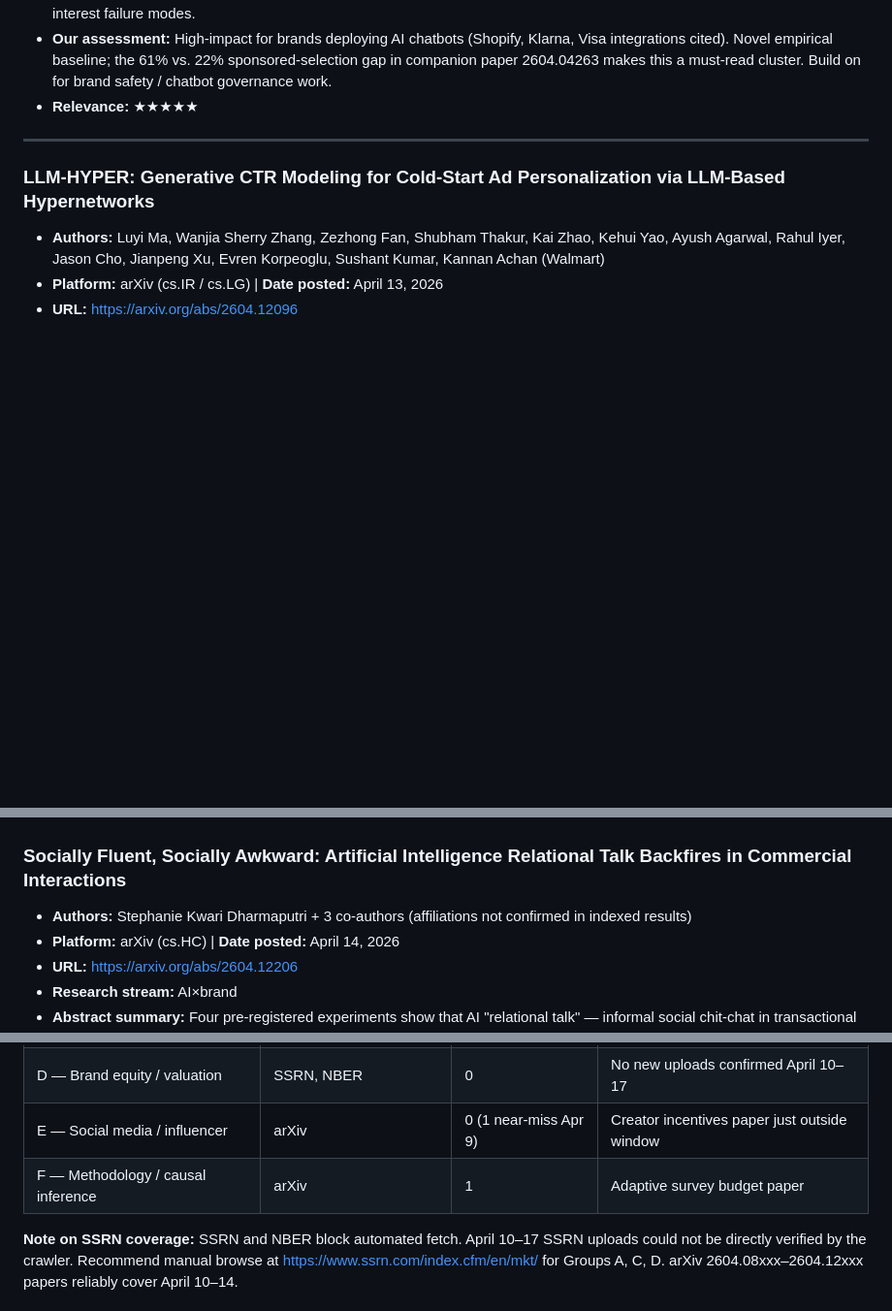
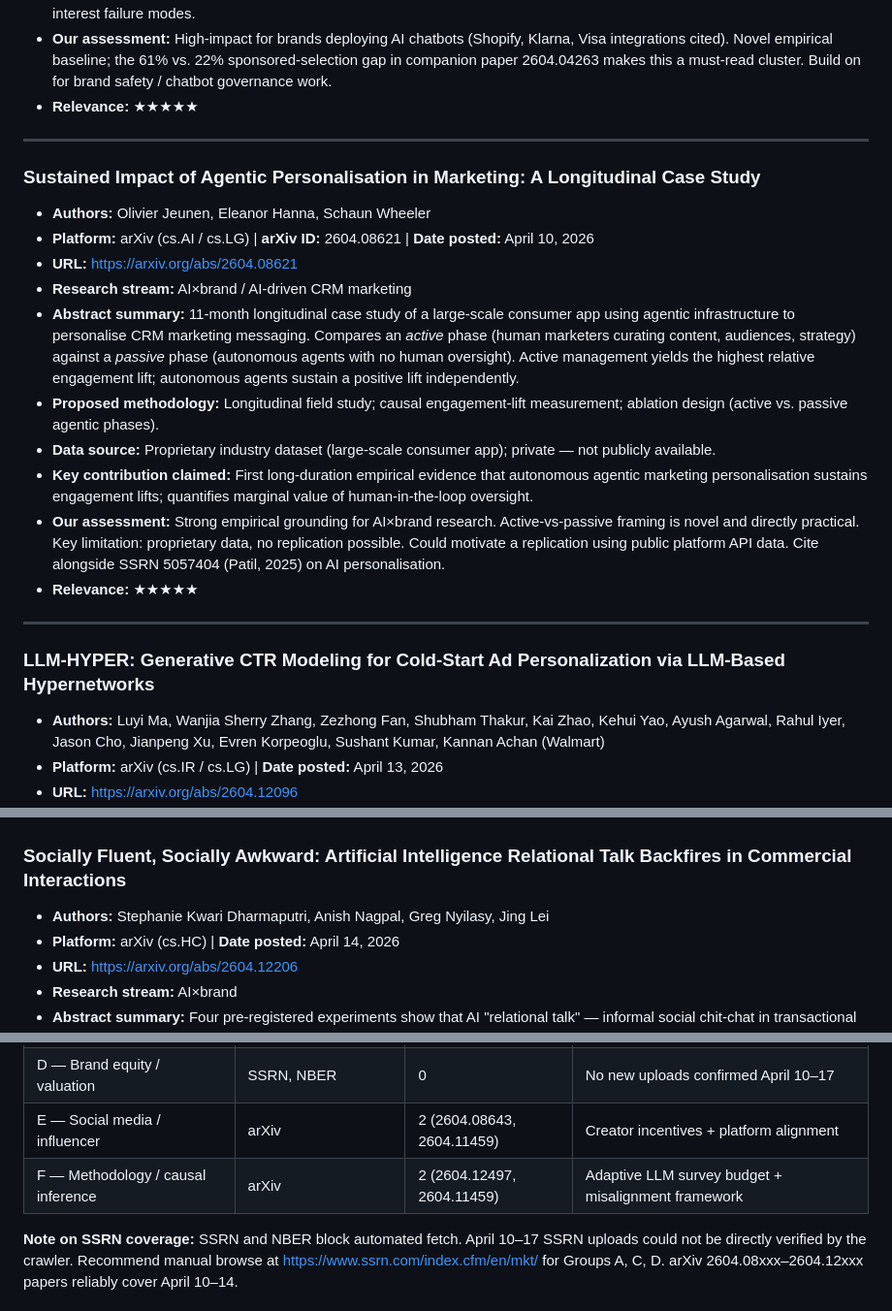
Before and after one commit to DD-97-61/marketing-literature-hub, a Markdown page: research_pipeline/literature_radar/2026-04-17_working_papers.md, 3 parts joined by grey strips. Shown at 97% size. Drawn GitHub-style; blank space fills up the shorter version.

```diff
--- a/research_pipeline/literature_radar/2026-04-17_working_papers.md
+++ b/research_pipeline/literature_radar/2026-04-17_working_papers.md
@@ -23,6 +23,20 @@
 
 ---
 
+### Sustained Impact of Agentic Personalisation in Marketing: A Longitudinal Case Study
+- **Authors:** Olivier Jeunen, Eleanor Hanna, Schaun Wheeler
+- **Platform:** arXiv (cs.AI / cs.LG) | **arXiv ID:** 2604.08621 | **Date posted:** April 10, 2026
+- **URL:** https://arxiv.org/abs/2604.08621
+- **Research stream:** AI×brand / AI-driven CRM marketing
+- **Abstract summary:** 11-month longitudinal case study of a large-scale consumer app using agentic infrastructure to personalise CRM marketing messaging. Compares an *active* phase (human marketers curating content, audiences, strategy) against a *passive* phase (autonomous agents with no human oversight). Active management yields the highest relative engagement lift; autonomous agents sustain a positive lift independently.
+- **Proposed methodology:** Longitudinal field study; causal engagement-lift measurement; ablation design (active vs. passive agentic phases).
+- **Data source:** Proprietary industry dataset (large-scale consumer app); private — not publicly available.
+- **Key contribution claimed:** First long-duration empirical evidence that autonomous agentic marketing personalisation sustains engagement lifts; quantifies marginal value of human-in-the-loop oversight.
+- **Our assessment:** Strong empirical grounding for AI×brand research. Active-vs-passive framing is novel and directly practical. Key limitation: proprietary data, no replication possible. Could motivate a replication using public platform API data. Cite alongside SSRN 5057404 (Patil, 2025) on AI personalisation.
+- **Relevance:** ★★★★★
+
+---
+
 ### LLM-HYPER: Generative CTR Modeling for Cold-Start Ad Personalization via LLM-Based Hypernetworks
 - **Authors:** Luyi Ma, Wanjia Sherry Zhang, Zezhong Fan, Shubham Thakur, Kai Zhao, Kehui Yao, Ayush Agarwal, Rahul Iyer, Jason Cho, Jianpeng Xu, Evren Korpeoglu, Sushant Kumar, Kannan Achan (Walmart)
 - **Platform:** arXiv (cs.IR / cs.LG) | **Date posted:** April 13, 2026
@@ -38,7 +52,7 @@
 ---
 
 ### Socially Fluent, Socially Awkward: Artificial Intelligence Relational Talk Backfires in Commercial Interactions
-- **Authors:** Stephanie Kwari Dharmaputri + 3 co-authors (affiliations not confirmed in indexed results)
+- **Authors:** Stephanie Kwari Dharmaputri, Anish Nagpal, Greg Nyilasy, Jing Lei
 - **Platform:** arXiv (cs.HC) | **Date posted:** April 14, 2026
 - **URL:** https://arxiv.org/abs/2604.12206
 - **Research stream:** AI×brand
@@ -106,7 +134,7 @@
 | C — Brand internationalization | SSRN, Google Scholar | 0 | No new uploads confirmed |
 | D — Brand equity / valuation | SSRN, NBER | 0 | No new uploads confirmed April 10–17 |
-| E — Social media / influencer | arXiv | 0 (1 near-miss Apr 9) | Creator incentives paper just outside window |
-| F — Methodology / causal inference | arXiv | 1 | Adaptive survey budget paper |
+| E — Social media / influencer | arXiv | 2 (2604.08643, 2604.11459) | Creator incentives + platform alignment |
+| F — Methodology / causal inference | arXiv | 2 (2604.12497, 2604.11459) | Adaptive LLM survey budget + misalignment framework |
 
 **Note on SSRN coverage:** SSRN and NBER block automated fetch. April 10–17 SSRN uploads could not be directly verified by the crawler. Recommend manual browse at https://www.ssrn.com/index.cfm/en/mkt/ for Groups A, C, D. arXiv 2604.08xxx–2604.12xxx papers reliably cover April 10–14.
 
```
Also changed, not shown: other parts of research_pipeline/literature_radar/2026-04-17_working_papers.md (+35 -21 lines).
